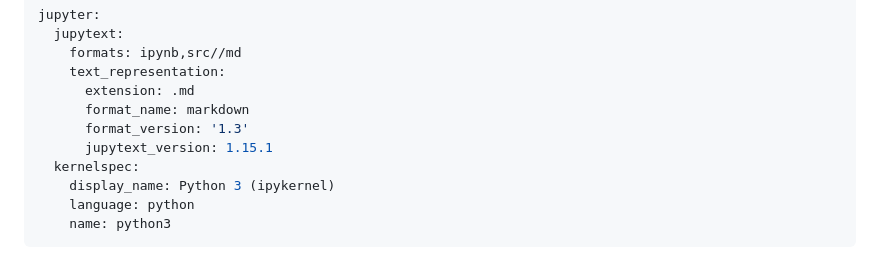
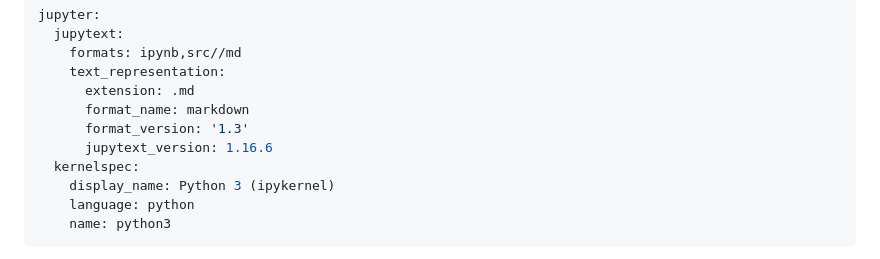
Before and after one commit to project-ida/nuclear-reactions, a Markdown page: src/fusion-rates-gamow.md, the part around one of its changes. Drawn GitHub-style.

```diff
--- a/src/fusion-rates-gamow.md
+++ b/src/fusion-rates-gamow.md
@@ -6,7 +6,7 @@ jupyter:
       extension: .md
       format_name: markdown
       format_version: '1.3'
-      jupytext_version: 1.15.1
+      jupytext_version: 1.16.6
   kernelspec:
     display_name: Python 3 (ipykernel)
     language: python
```
Also changed, not shown: other parts of src/fusion-rates-gamow.md (+1 -1 lines).
